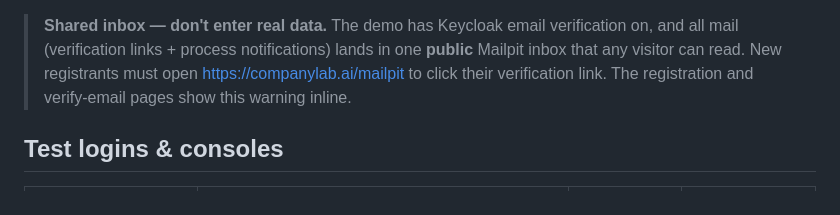
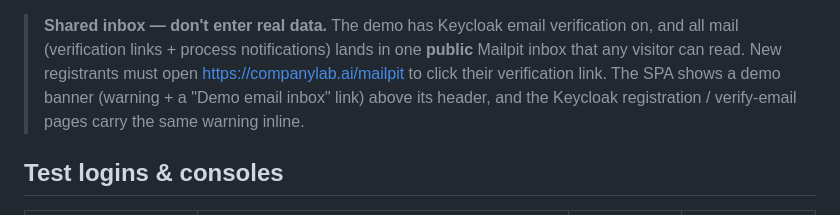
Before and after one commit to krixerx/cib7-react-poc, a Markdown page: README.md, the part around the change. Rendered like a GitHub page.

Commit message:
docs: note the SPA demo banner in the Live demo section
Co-Authored-By: Claude Opus 4.8 (1M context) <noreply@anthropic.com>

```diff
--- a/README.md
+++ b/README.md
@@ -35,8 +35,9 @@ same logins, just swap `localhost:3000` for `companylab.ai`.
 > verification on, and all mail (verification links + process notifications)
 > lands in one **public** Mailpit inbox that any visitor can read. New
 > registrants must open <https://companylab.ai/mailpit> to click their
-> verification link. The registration and verify-email pages show this warning
-> inline.
+> verification link. The SPA shows a demo banner (warning + a "Demo email
+> inbox" link) above its header, and the Keycloak registration / verify-email
+> pages carry the same warning inline.
 
 ## Test logins & consoles
 
```
